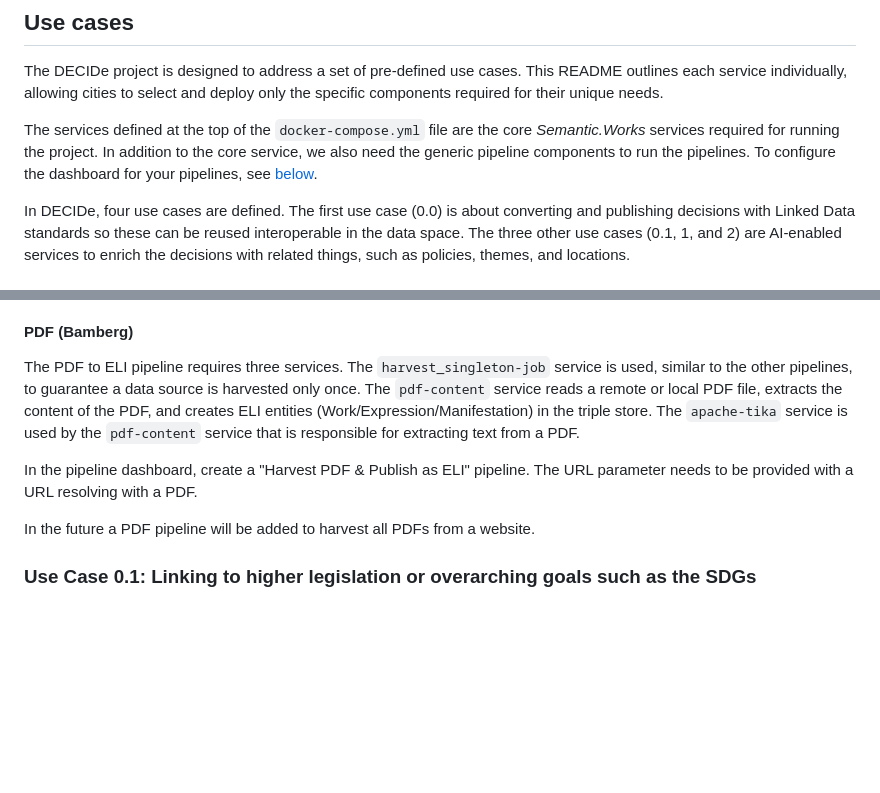
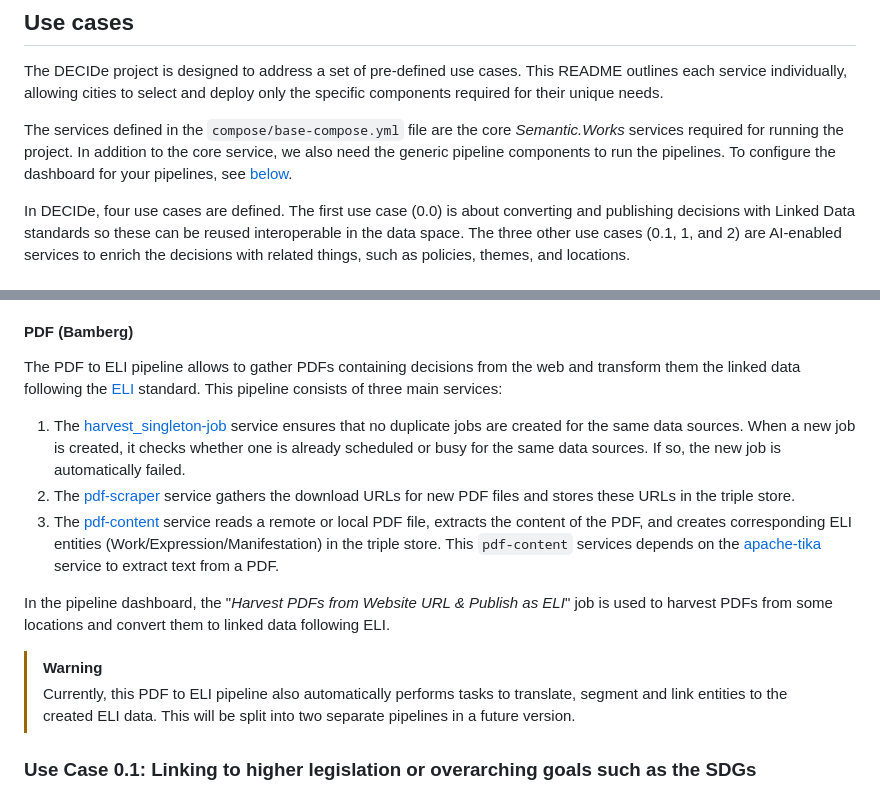
Before and after one commit to lblod/app-decide, a Markdown page: README.md, 2 parts joined by grey strips. Rendered like a GitHub page; blank space fills up the shorter version.

Commit message:
chore(doc): description of PDF pipeline

```diff
--- a/README.md
+++ b/README.md
@@ -110,7 +110,7 @@ The frontend for the Smart Search should now be available at http://smart-search
 
 The DECIDe project is designed to address a set of pre-defined use cases. This README outlines each service individually, allowing cities to select and deploy only the specific components required for their unique needs.
 
-The services defined at the top of the `docker-compose.yml` file are the core _Semantic.Works_ services required for running the project. In addition to the core service, we also need the generic pipeline components to run the pipelines. To configure the dashboard for your pipelines, see [below](##configuring-the-dashboard).
+The services defined in the `compose/base-compose.yml` file are the core _Semantic.Works_ services required for running the project. In addition to the core service, we also need the generic pipeline components to run the pipelines. To configure the dashboard for your pipelines, see [below](##configuring-the-dashboard).
 
 In DECIDe, four use cases are defined. The first use case (0.0) is about converting and publishing decisions with Linked Data standards so these can be reused interoperable in the data space. The three other use cases (0.1, 1, and 2) are AI-enabled services to enrich the decisions with related things, such as policies, themes, and locations.
 
@@ -139,11 +139,18 @@ To start the OParl pipeline, create a "Harvest OParl API & Publish as ELI" job i
 
 #### PDF (Bamberg)
 
-The PDF to ELI pipeline requires three services. The `harvest_singleton-job` service is used, similar to the other pipelines, to guarantee a data source is harvested only once. The `pdf-content` service reads a remote or local PDF file, extracts the content of the PDF, and creates ELI entities (Work/Expression/Manifestation) in the triple store. The `apache-tika` service is used by the `pdf-content` service that is responsible for extracting text from a PDF.
+The PDF to ELI pipeline allows to gather PDFs containing decisions from the web and transform them the linked data following the [ELI](https://eur-lex.europa.eu/eli-register/about.html) standard. This pipeline consists of three main services:
 
-In the pipeline dashboard, create a "Harvest PDF & Publish as ELI" pipeline. The URL parameter needs to be provided with a URL resolving with a PDF.
+1. The [harvest_singleton-job](https://github.com/lblod/harvesting-singleton-job-service) service ensures that no duplicate jobs are created for the same data sources. When a new job is created, it checks whether one is already scheduled or busy for the same data sources. If so, the new job is automatically failed.
+2. The [pdf-scraper](https://github.com/semantic-ai/decide-pdf-scraper) service gathers the download URLs for new PDF files and stores these URLs in the triple store.
+3.  The [pdf-content](https://github.com/semantic-ai/decide-pdf-content-extraction) service reads a remote or local PDF file, extracts the content of the PDF, and creates corresponding ELI entities (Work/Expression/Manifestation) in the triple store. This `pdf-content` services depends on the [apache-tika](https://github.com/lblod/apache-tika-service) service to extract text from a PDF.
 
-In the future a PDF pipeline will be added to harvest all PDFs from a website.
+In the pipeline dashboard, the "_Harvest PDFs from Website URL & Publish as ELI_" job is used to harvest PDFs from some locations and convert them to linked data following ELI.
+
+> [!WARNING]
+> Currently, this PDF to ELI pipeline also automatically performs tasks to translate, segment and link entities to the created ELI data. This will be split into two separate pipelines in a future version.
+
+
 
 ### Use Case 0.1: Linking to higher legislation or overarching goals such as the SDGs
 
```
